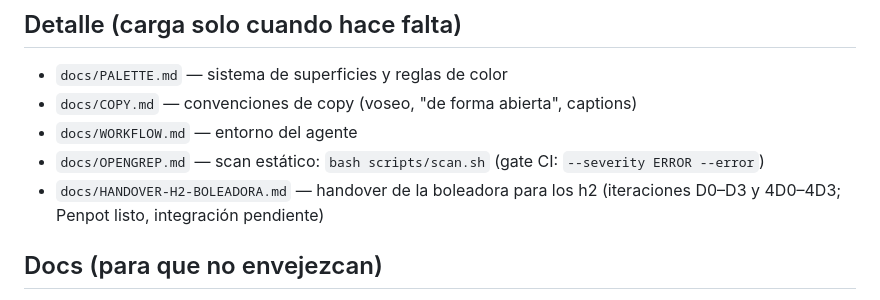
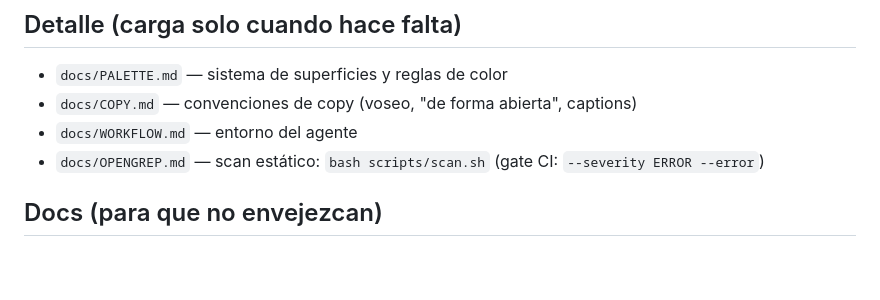
Before and after one commit to ia-para-el-bien-uy/ia-para-el-bien-uy.github.io, a Markdown page: AGENTS.md, the part around the change. Drawn GitHub-style; blank space fills up the shorter version.

Commit message:
docs(agents): sacar el handover de h2 del índice
El pase de la boleadora en los h2 está integrado (90a9094) y los handover
dejaron de trackearse: quedan como notas locales. Con el path fuera del árbol,
la línea del índice apuntaba a un archivo inexistente.

No incluye la línea de HANDOVER-BANDA-MARCA que hay sin commitear en el
working tree: eso es de otro pase.

```diff
--- a/AGENTS.md
+++ b/AGENTS.md
@@ -54,7 +54,6 @@ Después de pushear, verificar **en este orden**. Releer la URL viva sola **no p
 - `docs/COPY.md` — convenciones de copy (voseo, "de forma abierta", captions)
 - `docs/WORKFLOW.md` — entorno del agente
 - `docs/OPENGREP.md` — scan estático: `bash scripts/scan.sh` (gate CI: `--severity ERROR --error`)
-- `docs/HANDOVER-H2-BOLEADORA.md` — handover de la boleadora para los h2 (iteraciones D0–D3 y 4D0–4D3; Penpot listo, integración pendiente)
 
 ## Docs (para que no envejezcan)
 
```
